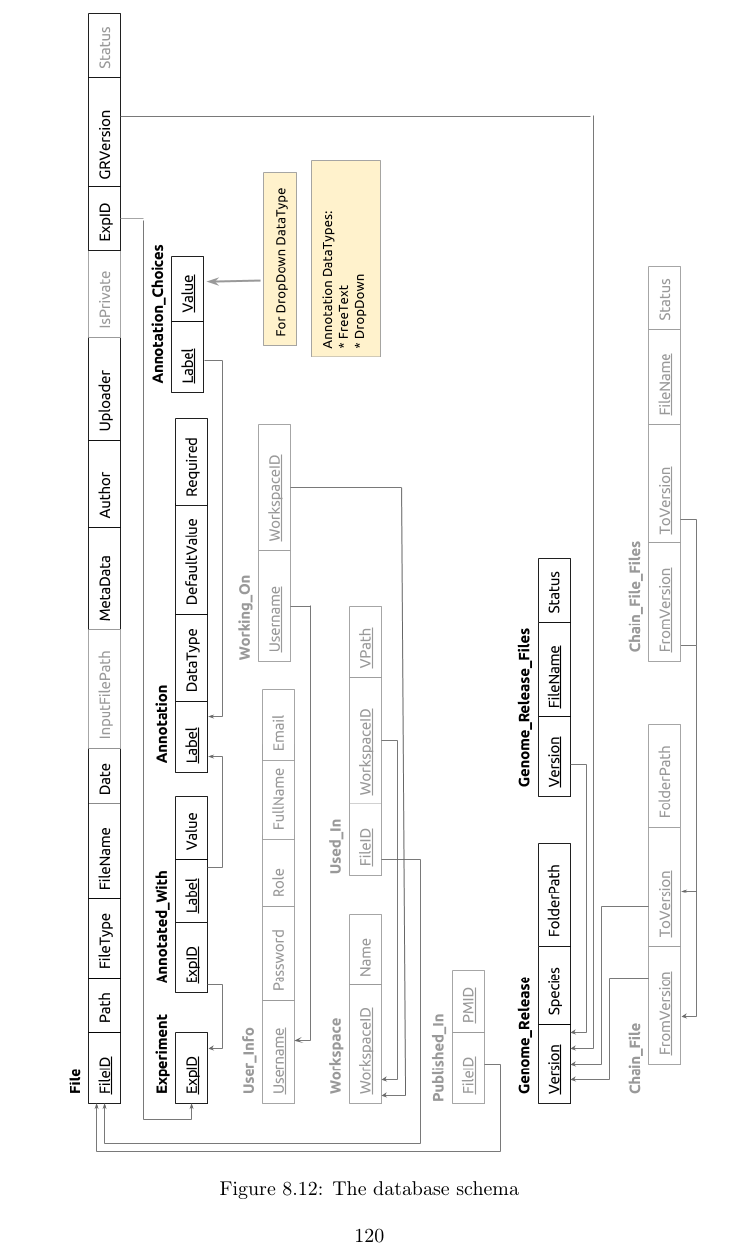
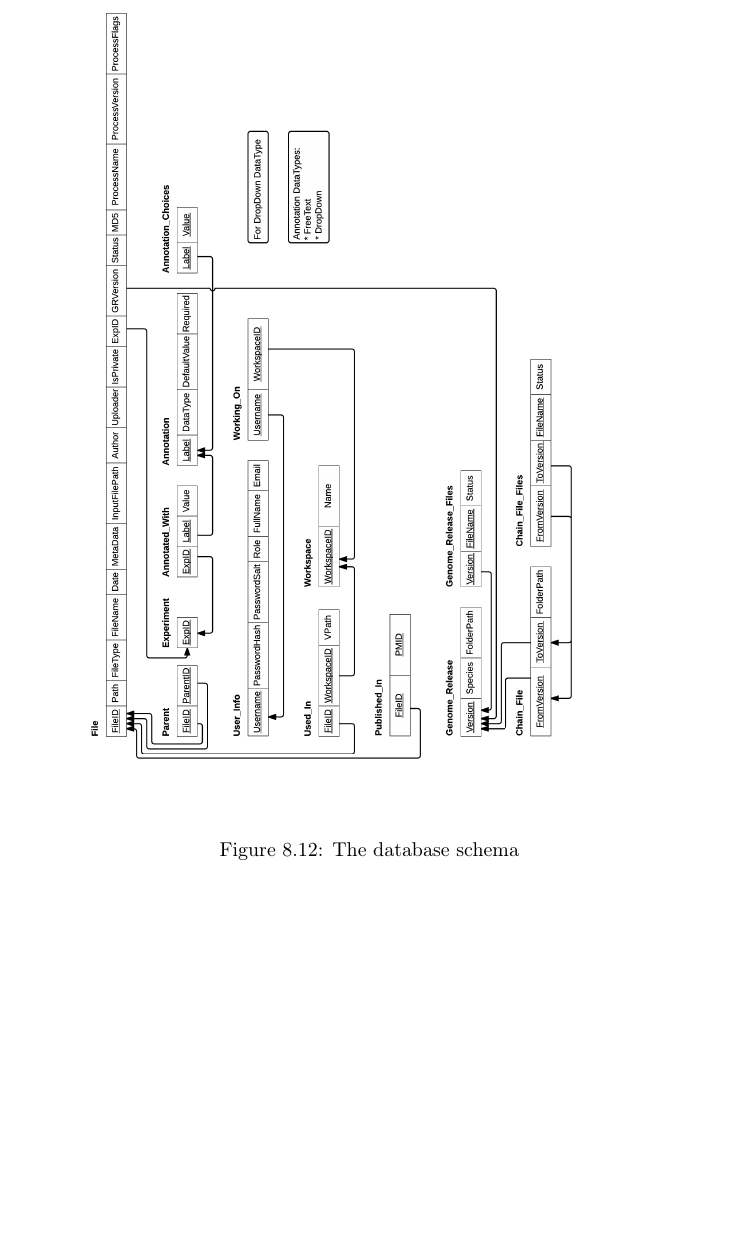
Before and after one commit to genomizer/genomizer-documentation, a LaTeX book (main.tex, which reads system_design/dat_systemdesign.tex): part of page 121 of 229, cut so that both start at the same text, the shorter picture padded with empty space. Compiled offline with pdfLaTeX.

Commit message:
New Relational Schema added to documentation

```diff
--- a/system_design/dat_systemdesign.tex
+++ b/system_design/dat_systemdesign.tex
@@ -7,7 +7,7 @@ Each experiment contains files that were either generated during the experiment
 The full database schema is shown in \refer{fig:dat_databaseSchema}. The tables and columns currently not utilized by \appName\ are in grey. These have not been removed from the database under expectation of future development.
 
 \begin{figure}[p]
-\addImageVertical{dat_database_schema.png}
+\addImageVertical{dat_database_schema_v2.png}
 \caption{The database schema}
 \label{fig:dat_databaseSchema}
 \end{figure}
```
